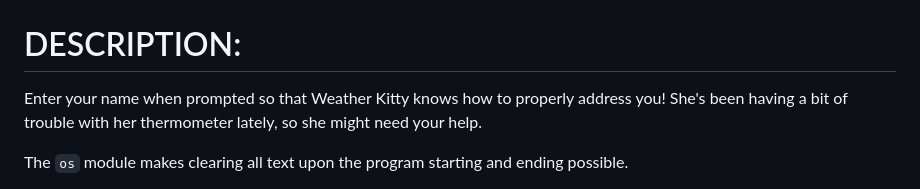
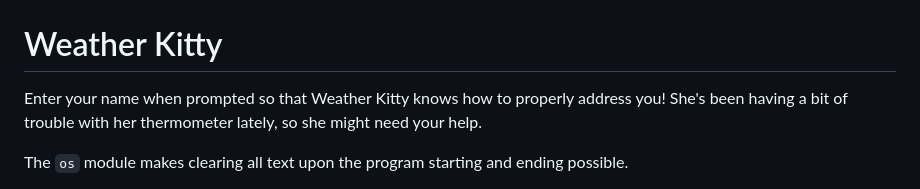
Before and after one commit to jaim1n/Weather-Kitty, a Markdown page: README.md, the part around one of its changes. Rendered like a GitHub page.

```diff
--- a/README.md
+++ b/README.md
@@ -1,6 +1,6 @@
 ![certificate](https://github.com/jaim1n/Weather-Kitty/blob/main/assets/CS50P.png?raw=true)
 
-# DESCRIPTION:
+# Weather Kitty
 Enter your name when prompted so that Weather Kitty knows how to properly address you!
 She's been having a bit of trouble with her thermometer lately, so she might need your help.
 
```
Also changed, not shown: other parts of README.md (+4 -4 lines).
